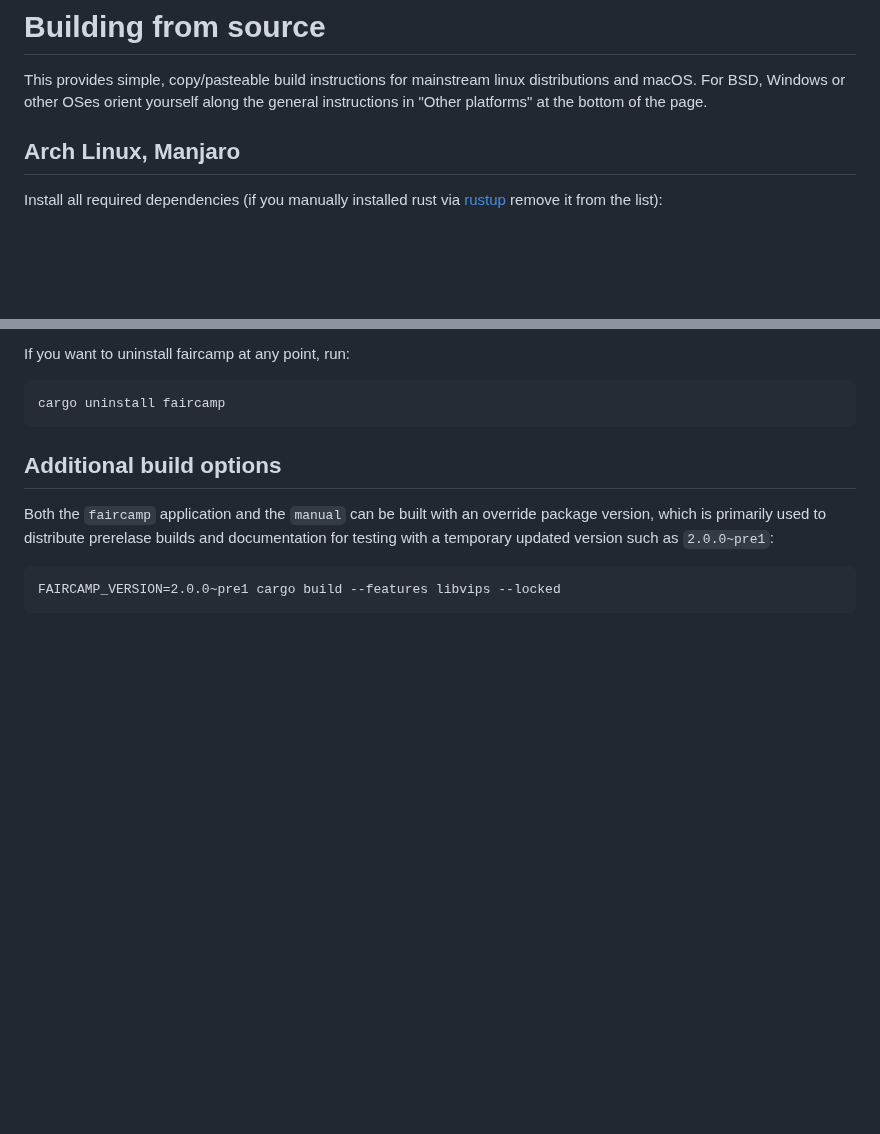
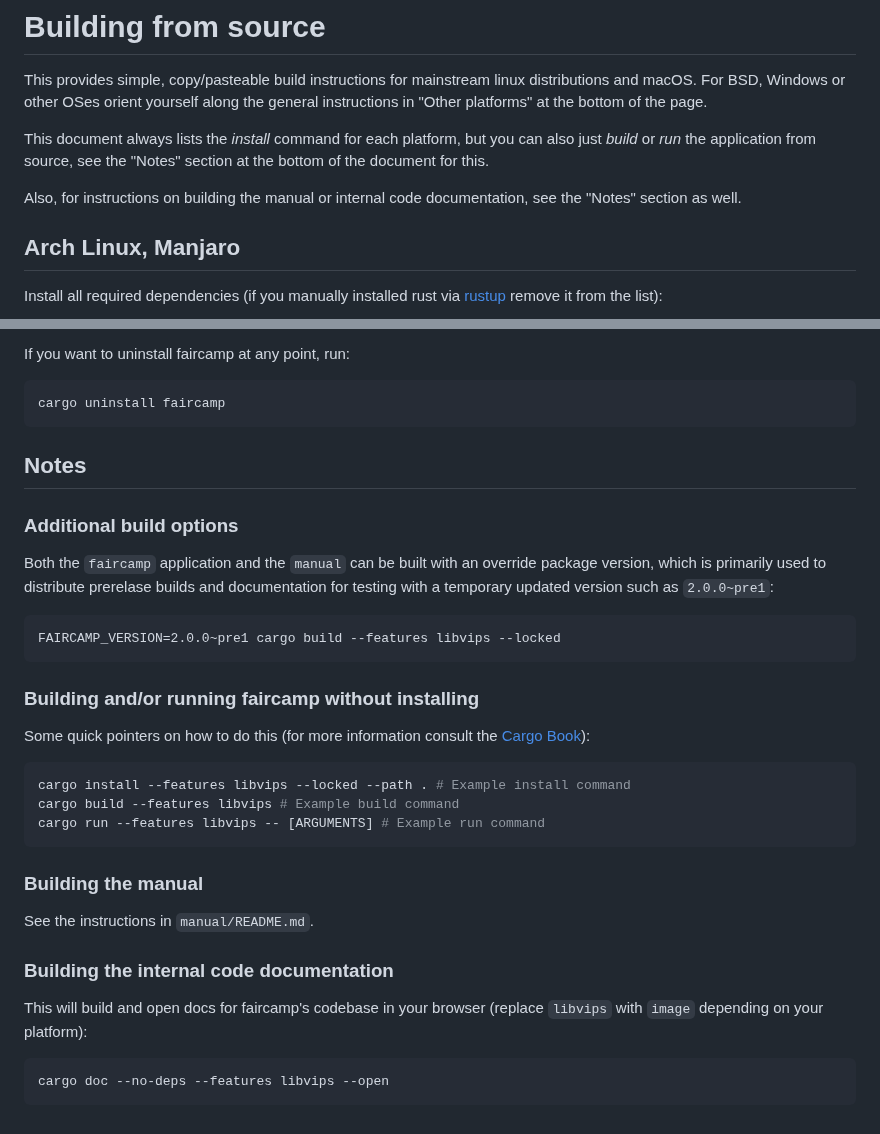
Before and after one commit to eljojo/faircamp-fork, a Markdown page: BUILD.md, 2 parts joined by grey strips. Rendered like a GitHub page; blank space fills up the shorter version.

Commit message:
Provide additional notes and pointers in the build document

````diff
--- a/BUILD.md
+++ b/BUILD.md
@@ -8,6 +8,13 @@
 This provides simple, copy/pasteable build instructions for mainstream linux
 distributions and macOS. For BSD, Windows or other OSes orient yourself along
 the general instructions in "Other platforms" at the bottom of the page.
+
+This document always lists the *install* command for each platform, but you
+can also just *build* or *run* the application from source, see the "Notes"
+section at the bottom of the document for this.
+
+Also, for instructions on building the manual or internal code documentation,
+see the "Notes" section as well.
 
 ## Arch Linux, Manjaro
 
@@ -270,7 +277,9 @@ If you want to uninstall faircamp at any point, run:
 cargo uninstall faircamp
 ```
 
-## Additional build options
+## Notes
+
+### Additional build options
 
 Both the `faircamp` application and the `manual` can be built with an override
 package version, which is primarily used to distribute prerelase builds and
@@ -279,3 +288,26 @@ documentation for testing with a temporary updated version such as `2.0.0~pre1`:
 ```
 FAIRCAMP_VERSION=2.0.0~pre1 cargo build --features libvips --locked
 ```
+
+### Building and/or running faircamp without installing
+
+Some quick pointers on how to do this (for more information consult the [Cargo Book](https://doc.rust-lang.org/cargo/commands/cargo-doc.html)):
+
+```bash
+cargo install --features libvips --locked --path . # Example install command
+cargo build --features libvips # Example build command
+cargo run --features libvips -- [ARGUMENTS] # Example run command
+```
+
+### Building the manual
+
+See the instructions in `manual/README.md`.
+
+### Building the internal code documentation
+
+This will build and open docs for faircamp's codebase in your browser
+(replace `libvips` with `image` depending on your platform):
+
+```
+cargo doc --no-deps --features libvips --open
+```
````
